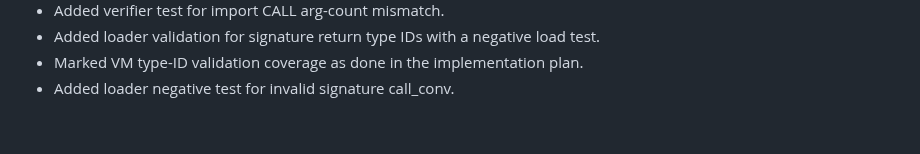
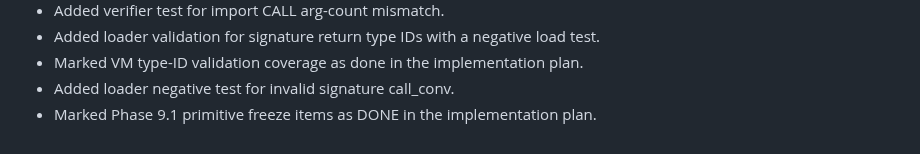
Before and after one commit to JJLDonley/Simple, a Markdown page: SimpleByteCode/Sprint.md, the part around the change. GitHub-like rendering.

Commit message:
Finalize primitive freeze checklist

```diff
--- a/SimpleByteCode/Sprint.md
+++ b/SimpleByteCode/Sprint.md
@@ -374,3 +374,4 @@
 - Added loader validation for signature return type IDs with a negative load test.
 - Marked VM type-ID validation coverage as done in the implementation plan.
 - Added loader negative test for invalid signature call_conv.
+- Marked Phase 9.1 primitive freeze items as DONE in the implementation plan.
```
Also changed, not shown: SimpleByteCode/Implementation.md (+3 -3 lines).
